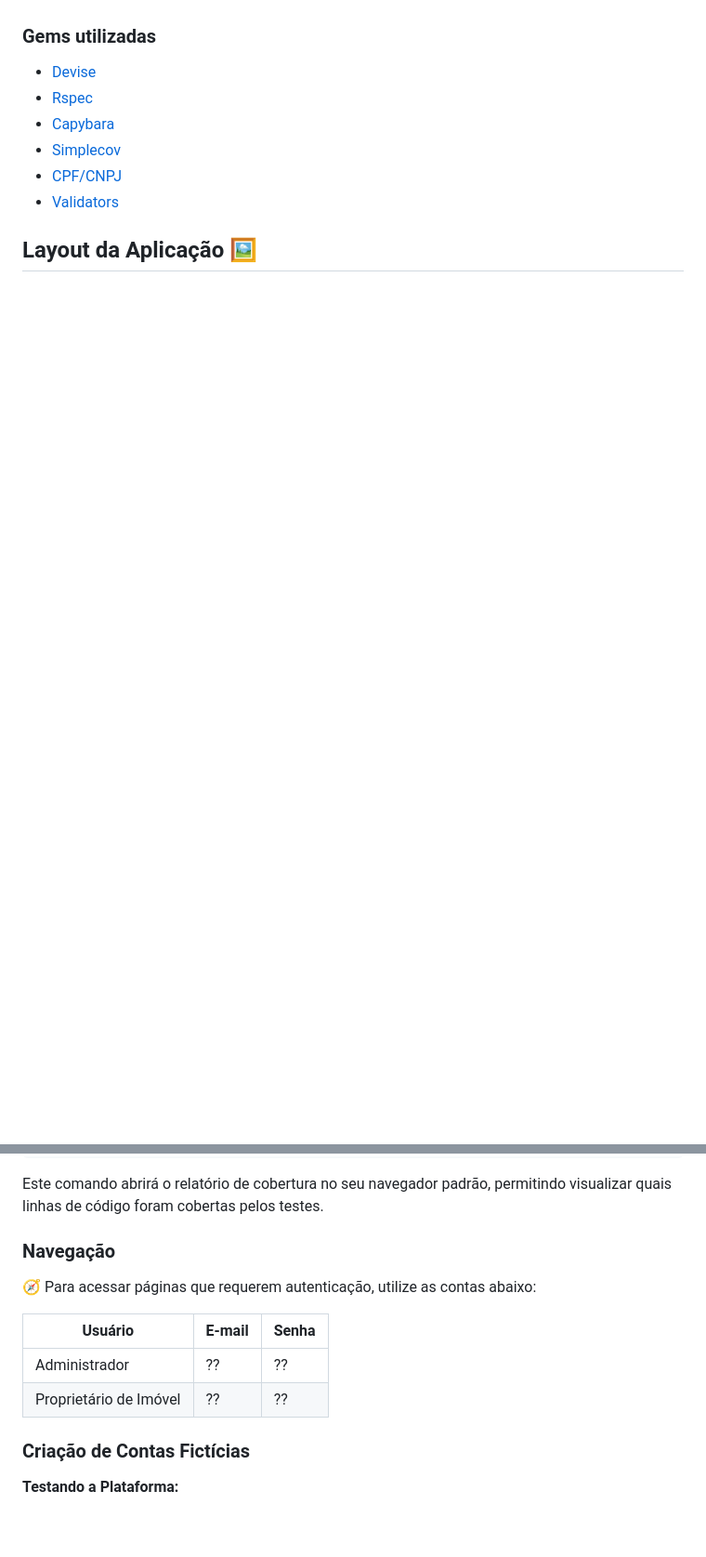
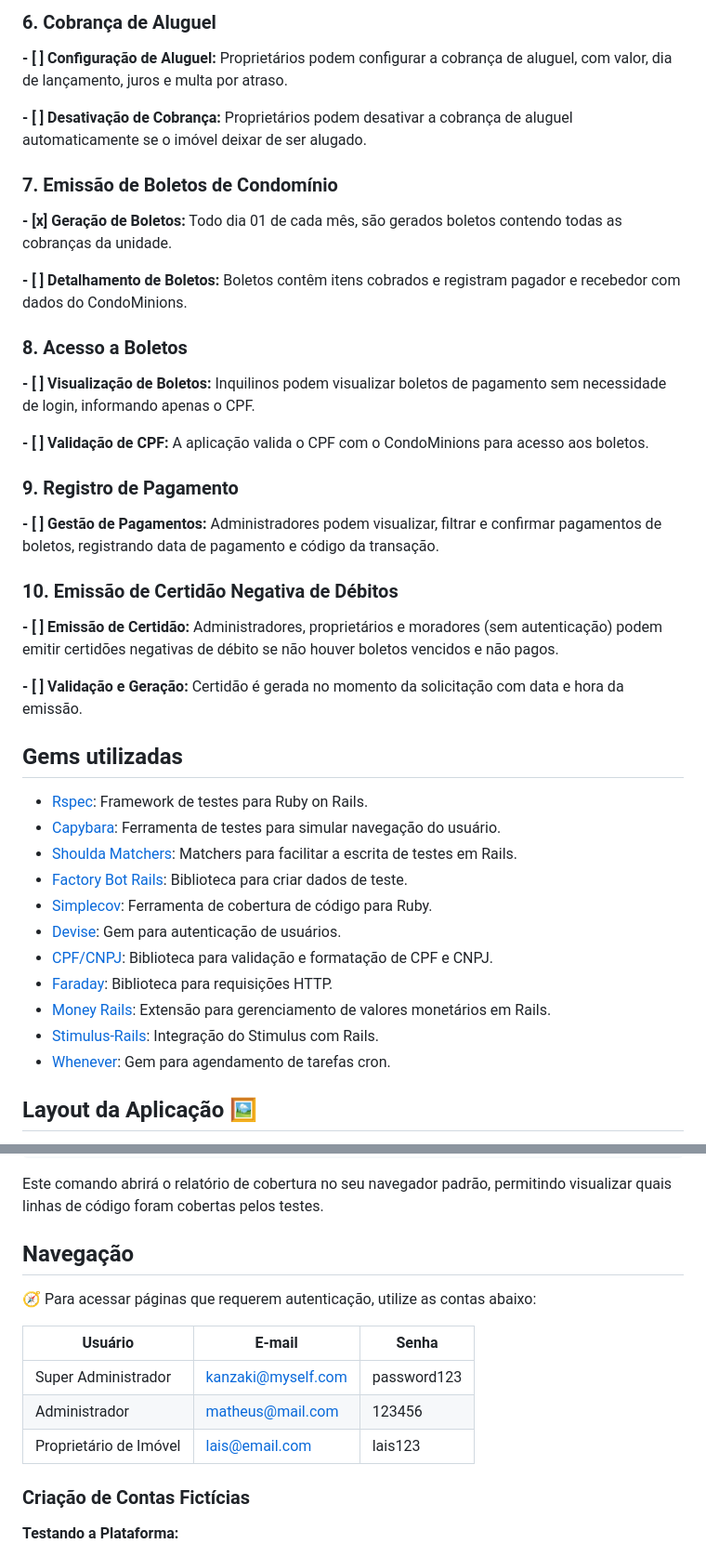
Before and after one commit to TreinaDev/pague-aluguel, a Markdown page: README.md, 2 parts joined by grey strips. Shown at 93% size. Drawn GitHub-style; blank space fills up the shorter version.

````diff
--- a/README.md
+++ b/README.md
@@ -48,13 +72,45 @@
+### 6. Cobrança de Aluguel
+
+**- [ ] Configuração de Aluguel:** Proprietários podem configurar a cobrança de aluguel, com valor, dia de lançamento, juros e multa por atraso.
+
+**- [ ] Desativação de Cobrança:** Proprietários podem desativar a cobrança de aluguel automaticamente se o imóvel deixar de ser alugado.
+
+### 7. Emissão de Boletos de Condomínio
+
+**- [x] Geração de Boletos:** Todo dia 01 de cada mês, são gerados boletos contendo todas as cobranças da unidade.
+
+**- [ ] Detalhamento de Boletos:** Boletos contêm itens cobrados e registram pagador e recebedor com dados do CondoMinions.
+
+### 8. Acesso a Boletos
+
+**- [ ] Visualização de Boletos:** Inquilinos podem visualizar boletos de pagamento sem necessidade de login, informando apenas o CPF.
+
+**- [ ] Validação de CPF:** A aplicação valida o CPF com o CondoMinions para acesso aos boletos.
+
+### 9. Registro de Pagamento
+
+**- [ ] Gestão de Pagamentos:** Administradores podem visualizar, filtrar e confirmar pagamentos de boletos, registrando data de pagamento e código da transação.
+
+### 10. Emissão de Certidão Negativa de Débitos
+
+**- [ ] Emissão de Certidão:** Administradores, proprietários e moradores (sem autenticação) podem emitir certidões negativas de débito se não houver boletos vencidos e não pagos.
+
+**- [ ] Validação e Geração:** Certidão é gerada no momento da solicitação com data e hora da emissão.
 
 
-### Gems utilizadas
+## Gems utilizadas
 
-- [Devise](https://github.com/heartcombo/devise)
-- [Rspec](https://github.com/rspec/rspec-rails)
-- [Capybara](https://github.com/teamcapybara/capybara)
-- [Simplecov](https://github.com/simplecov-ruby/simplecov)
-- [CPF/CNPJ](https://github.com/fnando/cpf_cnpj)
-- [Validators](https://github.com/fnando/validators)
+- [Rspec](https://github.com/rspec/rspec-rails): Framework de testes para Ruby on Rails.
+- [Capybara](https://github.com/teamcapybara/capybara): Ferramenta de testes para simular navegação do usuário.
+- [Shoulda Matchers](https://github.com/thoughtbot/shoulda-matchers): Matchers para facilitar a escrita de testes em Rails.
+- [Factory Bot Rails](https://github.com/thoughtbot/factory_bot): Biblioteca para criar dados de teste.
+- [Simplecov](https://github.com/simplecov-ruby/simplecov): Ferramenta de cobertura de código para Ruby.
+- [Devise](https://github.com/heartcombo/devise): Gem para autenticação de usuários.
+- [CPF/CNPJ](https://github.com/fnando/cpf_cnpj): Biblioteca para validação e formatação de CPF e CNPJ.
+- [Faraday](https://github.com/lostisland/faraday): Biblioteca para requisições HTTP.
+- [Money Rails](https://github.com/RubyMoney/money-rails): Extensão para gerenciamento de valores monetários em Rails.
+- [Stimulus-Rails](https://stimulus.hotwired.dev/): Integração do Stimulus com Rails.
+- [Whenever](https://github.com/javan/whenever): Gem para agendamento de tarefas cron.
 
 ## Layout da Aplicação 🖼️
 
@@ -130,14 +204,15 @@ open coverage/index.html
 ```
 Este comando abrirá o relatório de cobertura no seu navegador padrão, permitindo visualizar quais linhas de código foram cobertas pelos testes.
 
-### Navegação
+## Navegação
 
 🧭 Para acessar páginas que requerem autenticação, utilize as contas abaixo:
 
-|     Usuário             |   E-mail   |   Senha    |
+|     Usuário             |     E-mail   |   Senha    |
 |-------------------------|------------|------------|
-|      Administrador      |    ??      |    ??      |
-| Proprietário de Imóvel  |    ??      |    ??      |
+|   Super Administrador   |  kanzaki@myself.com  |    password123    |
+|      Administrador      |   matheus@mail.com    |    123456     |
+| Proprietário de Imóvel  |    lais@email.com      |    lais123     |
 
 ### Criação de Contas Fictícias
 
````
Also changed, not shown: other parts of README.md (+73 -45 lines).
